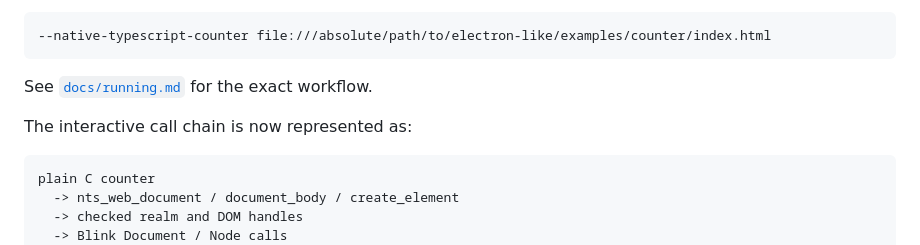
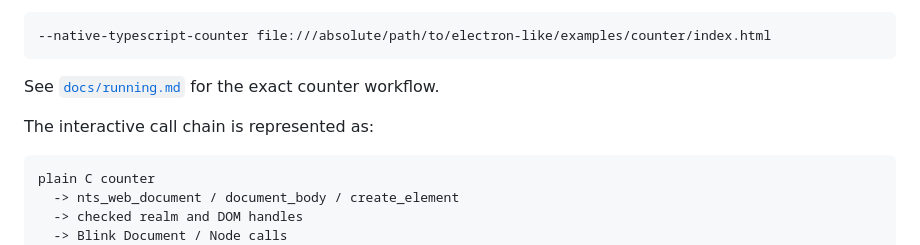
Before and after one commit to AkisArou/electron-like, a Markdown page: README.md, the part around one of its changes. Rendered like a GitHub page.

````diff
--- a/README.md
+++ b/README.md
@@ -105,9 +126,9 @@ Run the built `content_shell` with:
 --native-typescript-counter file:///absolute/path/to/electron-like/examples/counter/index.html
 ```
 
-See [`docs/running.md`](docs/running.md) for the exact workflow.
+See [`docs/running.md`](docs/running.md) for the exact counter workflow.
 
-The interactive call chain is now represented as:
+The interactive call chain is represented as:
 
 ```text
 plain C counter
````
Also changed, not shown: other parts of README.md (+51 -5 lines).
